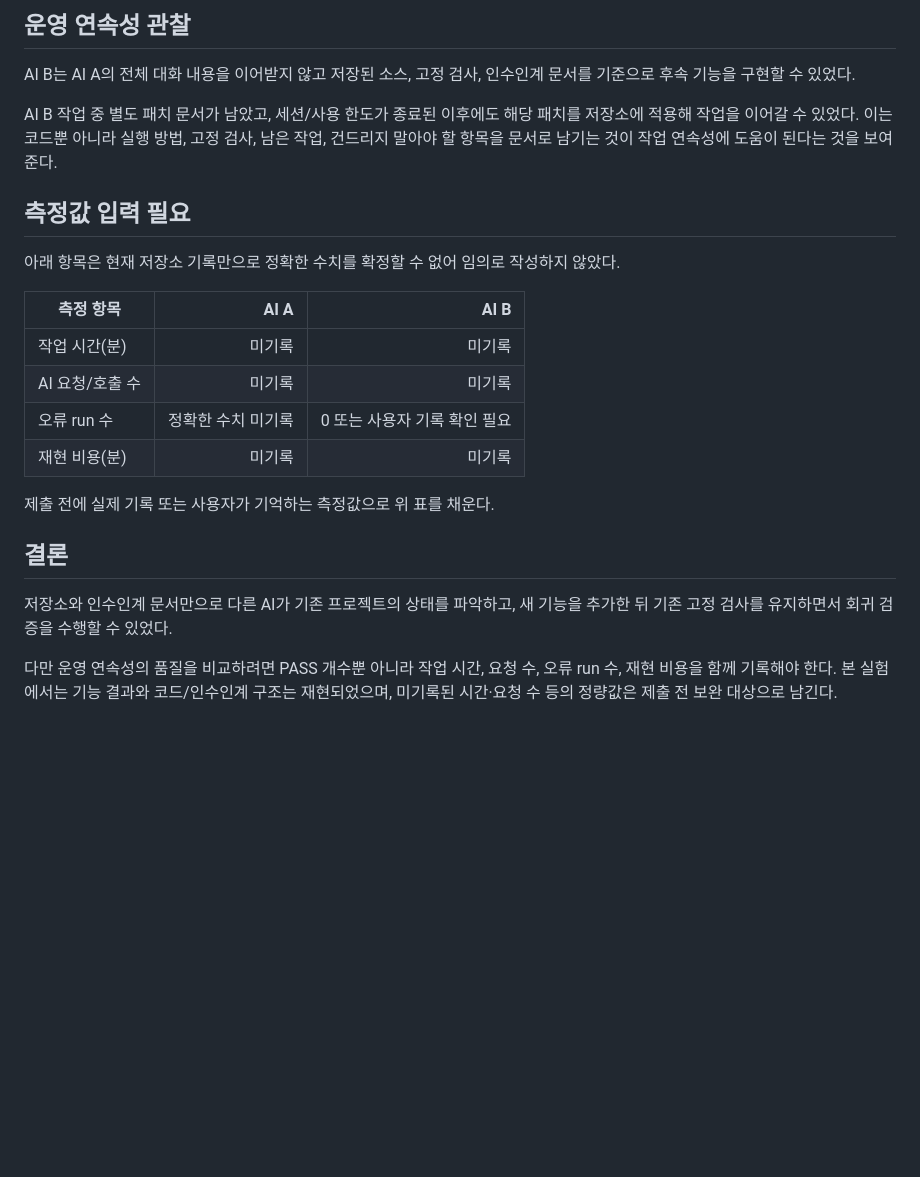
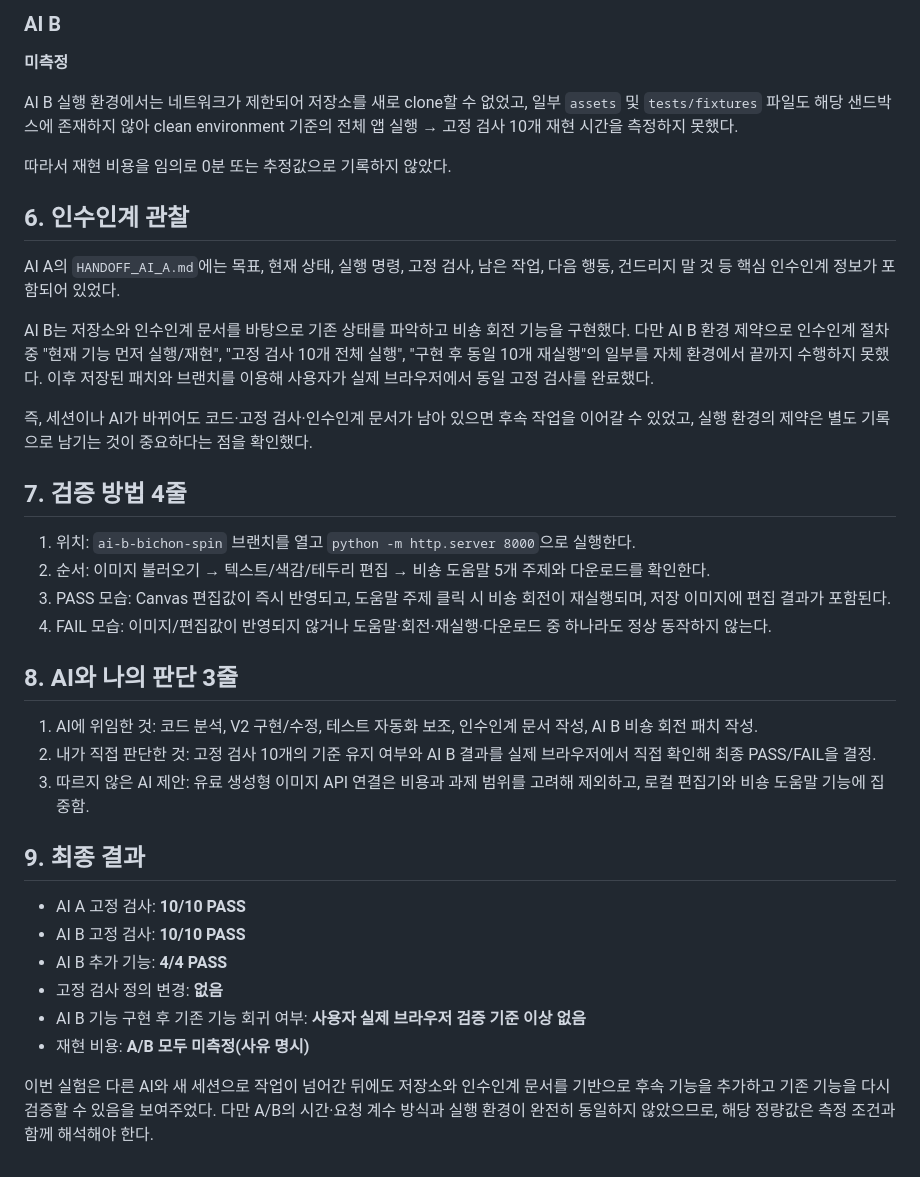
Before and after one commit to psg-maker/ALEPH_fifth_project, a Markdown page: FINAL_COMPARISON.md, the part around one of its changes. GitHub-like rendering; blank space fills up the shorter version.

```diff
--- a/FINAL_COMPARISON.md
+++ b/FINAL_COMPARISON.md
@@ -53,25 +65,39 @@ AI A 검증 중:
 
-## 운영 연속성 관찰
+### AI B
+**미측정**
 
-AI B는 AI A의 전체 대화 내용을 이어받지 않고 저장된 소스, 고정 검사, 인수인계 문서를 기준으로 후속 기능을 구현할 수 있었다.
+AI B 실행 환경에서는 네트워크가 제한되어 저장소를 새로 clone할 수 없었고, 일부 `assets` 및 `tests/fixtures` 파일도 해당 샌드박스에 존재하지 않아 clean environment 기준의 전체 앱 실행 → 고정 검사 10개 재현 시간을 측정하지 못했다.
 
-AI B 작업 중 별도 패치 문서가 남았고, 세션/사용 한도가 종료된 이후에도 해당 패치를 저장소에 적용해 작업을 이어갈 수 있었다. 이는 코드뿐 아니라 실행 방법, 고정 검사, 남은 작업, 건드리지 말아야 할 항목을 문서로 남기는 것이 작업 연속성에 도움이 된다는 것을 보여준다.
+따라서 재현 비용을 임의로 0분 또는 추정값으로 기록하지 않았다.
 
-## 측정값 입력 필요
+## 6. 인수인계 관찰
 
-아래 항목은 현재 저장소 기록만으로 정확한 수치를 확정할 수 없어 임의로 작성하지 않았다.
+AI A의 `HANDOFF_AI_A.md`에는 목표, 현재 상태, 실행 명령, 고정 검사, 남은 작업, 다음 행동, 건드리지 말 것 등 핵심 인수인계 정보가 포함되어 있었다.
 
-| 측정 항목 | AI A | AI B |
-|---|---:|---:|
-| 작업 시간(분) | 미기록 | 미기록 |
-| AI 요청/호출 수 | 미기록 | 미기록 |
-| 오류 run 수 | 정확한 수치 미기록 | 0 또는 사용자 기록 확인 필요 |
-| 재현 비용(분) | 미기록 | 미기록 |
+AI B는 저장소와 인수인계 문서를 바탕으로 기존 상태를 파악하고 비숑 회전 기능을 구현했다. 다만 AI B 환경 제약으로 인수인계 절차 중 "현재 기능 먼저 실행/재현", "고정 검사 10개 전체 실행", "구현 후 동일 10개 재실행"의 일부를 자체 환경에서 끝까지 수행하지 못했다. 이후 저장된 패치와 브랜치를 이용해 사용자가 실제 브라우저에서 동일 고정 검사를 완료했다.
 
-제출 전에 실제 기록 또는 사용자가 기억하는 측정값으로 위 표를 채운다.
+즉, 세션이나 AI가 바뀌어도 코드·고정 검사·인수인계 문서가 남아 있으면 후속 작업을 이어갈 수 있었고, 실행 환경의 제약은 별도 기록으로 남기는 것이 중요하다는 점을 확인했다.
 
-## 결론
+## 7. 검증 방법 4줄
 
-저장소와 인수인계 문서만으로 다른 AI가 기존 프로젝트의 상태를 파악하고, 새 기능을 추가한 뒤 기존 고정 검사를 유지하면서 회귀 검증을 수행할 수 있었다.
+1. 위치: `ai-b-bichon-spin` 브랜치를 열고 `python -m http.server 8000`으로 실행한다.
+2. 순서: 이미지 불러오기 → 텍스트/색감/테두리 편집 → 비숑 도움말 5개 주제와 다운로드를 확인한다.
+3. PASS 모습: Canvas 편집값이 즉시 반영되고, 도움말 주제 클릭 시 비숑 회전이 재실행되며, 저장 이미지에 편집 결과가 포함된다.
+4. FAIL 모습: 이미지/편집값이 반영되지 않거나 도움말·회전·재실행·다운로드 중 하나라도 정상 동작하지 않는다.
 
-다만 운영 연속성의 품질을 비교하려면 PASS 개수뿐 아니라 작업 시간, 요청 수, 오류 run 수, 재현 비용을 함께 기록해야 한다. 본 실험에서는 기능 결과와 코드/인수인계 구조는 재현되었으며, 미기록된 시간·요청 수 등의 정량값은 제출 전 보완 대상으로 남긴다.
+## 8. AI와 나의 판단 3줄
+
+1. AI에 위임한 것: 코드 분석, V2 구현/수정, 테스트 자동화 보조, 인수인계 문서 작성, AI B 비숑 회전 패치 작성.
+2. 내가 직접 판단한 것: 고정 검사 10개의 기준 유지 여부와 AI B 결과를 실제 브라우저에서 직접 확인해 최종 PASS/FAIL을 결정.
+3. 따르지 않은 AI 제안: 유료 생성형 이미지 API 연결은 비용과 과제 범위를 고려해 제외하고, 로컬 편집기와 비숑 도움말 기능에 집중함.
+
+## 9. 최종 결과
+
+- AI A 고정 검사: **10/10 PASS**
+- AI B 고정 검사: **10/10 PASS**
+- AI B 추가 기능: **4/4 PASS**
+- 고정 검사 정의 변경: **없음**
+- AI B 기능 구현 후 기존 기능 회귀 여부: **사용자 실제 브라우저 검증 기준 이상 없음**
+- 재현 비용: **A/B 모두 미측정(사유 명시)**
+
+이번 실험은 다른 AI와 새 세션으로 작업이 넘어간 뒤에도 저장소와 인수인계 문서를 기반으로 후속 기능을 추가하고 기존 기능을 다시 검증할 수 있음을 보여주었다. 다만 A/B의 시간·요청 계수 방식과 실행 환경이 완전히 동일하지 않았으므로, 해당 정량값은 측정 조건과 함께 해석해야 한다.
```
Also changed, not shown: other parts of FINAL_COMPARISON.md (+40 -28 lines).
